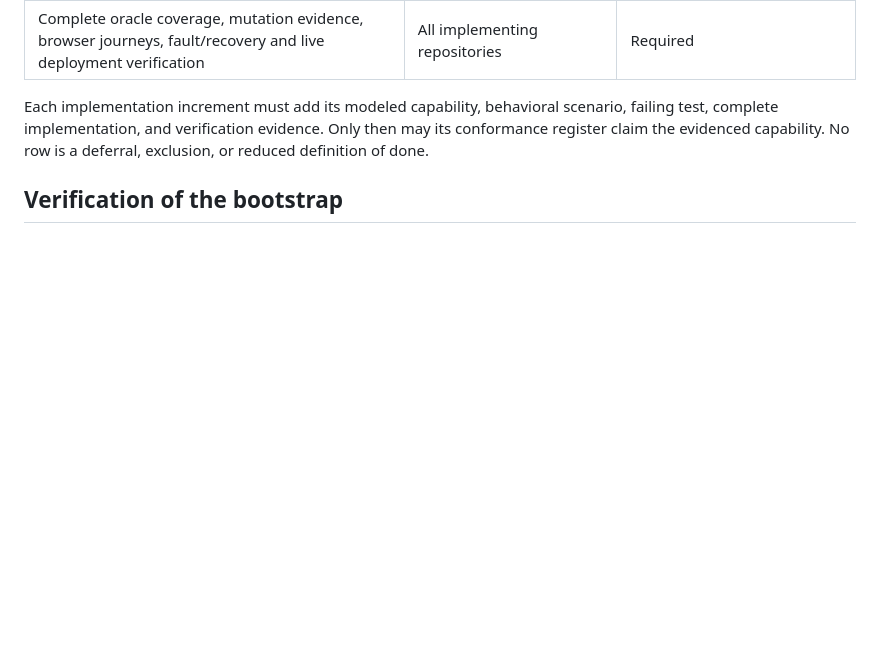
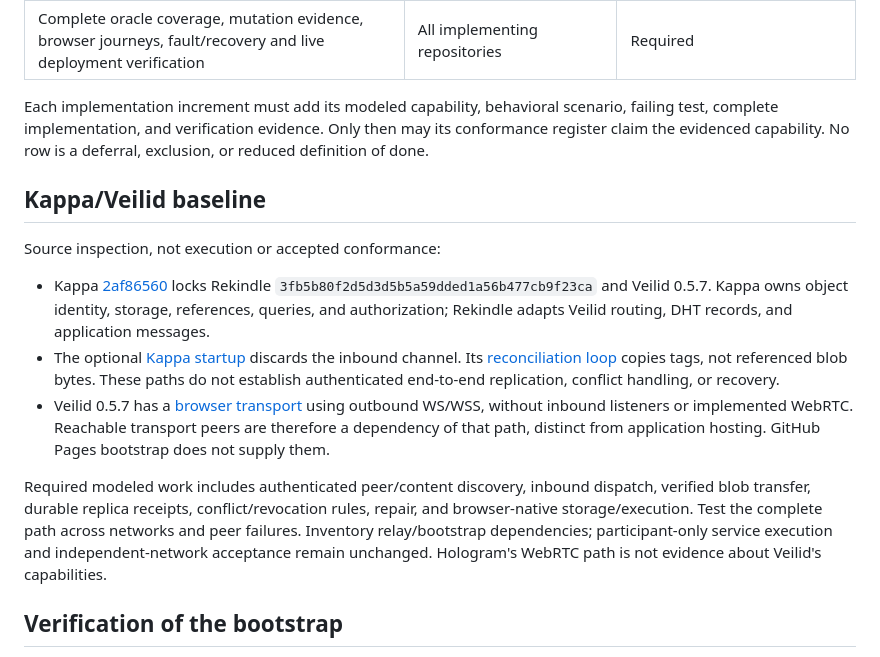
Before and after one commit to UOR-Foundation/foundry-web, a Markdown page: IMPLEMENTATION.md, the part around the change. Rendered like a GitHub page; blank space fills up the shorter version.

Commit message:
docs(architecture): record Kappa and Veilid integration baseline

```diff
--- a/IMPLEMENTATION.md
+++ b/IMPLEMENTATION.md
@@ -28,6 +28,30 @@ scenario, failing test, complete implementation, and verification evidence.
 Only then may its conformance register claim the evidenced capability.
 No row is a deferral, exclusion, or reduced definition of done.
 
+## Kappa/Veilid baseline
+
+Source inspection, not execution or accepted conformance:
+
+- Kappa [2af86560](https://github.com/UOR-Foundation/kappa-registry/tree/2af86560a177fc9651b6c0e92e7974140ed77dd5)
+  locks Rekindle `3fb5b80f2d5d3d5b5a59dded1a56b477cb9f23ca` and Veilid 0.5.7.
+  Kappa owns object identity, storage, references, queries, and authorization;
+  Rekindle adapts Veilid routing, DHT records, and application messages.
+- The optional [Kappa startup](https://github.com/UOR-Foundation/kappa-registry/blob/2af86560a177fc9651b6c0e92e7974140ed77dd5/crates/kappa-server/src/main.rs#L748)
+  discards the inbound channel. Its [reconciliation loop](https://github.com/UOR-Foundation/kappa-registry/blob/2af86560a177fc9651b6c0e92e7974140ed77dd5/crates/kappa-transport-veilid/src/reconcile.rs#L146)
+  copies tags, not referenced blob bytes. These paths do not establish
+  authenticated end-to-end replication, conflict handling, or recovery.
+- Veilid 0.5.7 has a [browser transport](https://gitlab.com/veilid/veilid/-/blob/f5cdcca38cecf4845eb9bd5e21ddca382a357a75/veilid-core/src/network_manager/network/wasm/protocol/mod.rs)
+  using outbound WS/WSS, without inbound listeners or implemented WebRTC.
+  Reachable transport peers are therefore a dependency of that path, distinct
+  from application hosting. GitHub Pages bootstrap does not supply them.
+
+Required modeled work includes authenticated peer/content discovery, inbound
+dispatch, verified blob transfer, durable replica receipts, conflict/revocation
+rules, repair, and browser-native storage/execution. Test the complete path
+across networks and peer failures. Inventory relay/bootstrap dependencies;
+participant-only service execution and independent-network acceptance remain
+unchanged. Hologram's WebRTC path is not evidence about Veilid's capabilities.
+
 ## Verification of the bootstrap
 
 - Whitespace checks passed; inherited agent policy, bootstrap workflow, and
```
